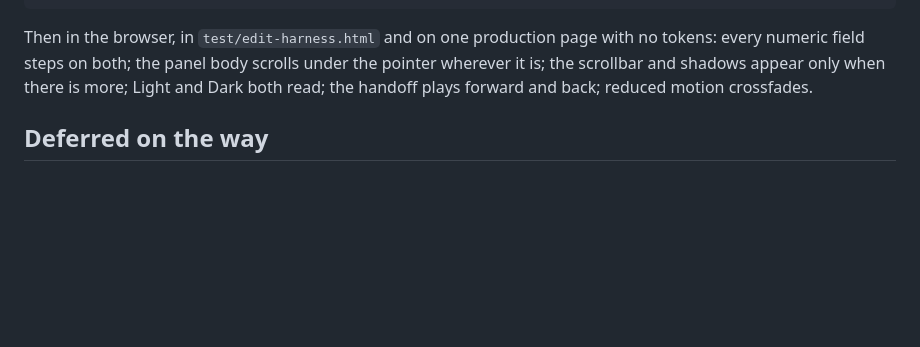
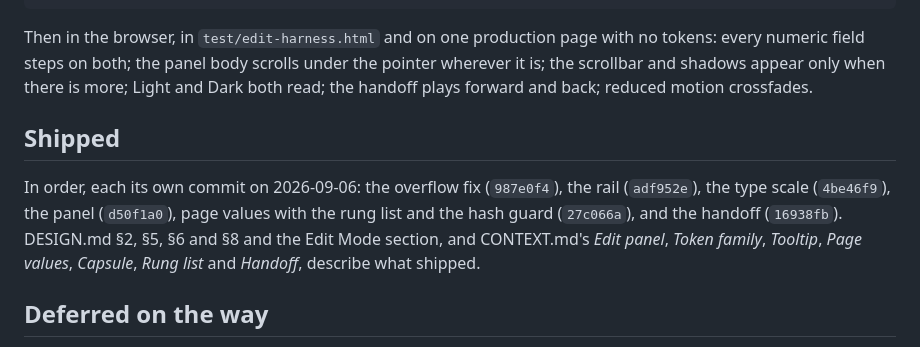
Before and after one commit to Jingquank/Claude-Code-Probe, a Markdown page: docs/EDIT-PANEL-PLAN.md, the part around the change. Rendered like a GitHub page; blank space fills up the shorter version.

```diff
--- a/docs/EDIT-PANEL-PLAN.md
+++ b/docs/EDIT-PANEL-PLAN.md
@@ -205,6 +205,16 @@ under the pointer wherever it is; the scrollbar and shadows appear only when
 there is more; Light and Dark both read; the handoff plays forward and back;
 reduced motion crossfades.
 
+## Shipped
+
+In order, each its own commit on 2026-09-06: the overflow fix (`987e0f4`),
+the rail (`adf952e`), the type scale (`4be46f9`), the panel (`d50f1a0`), page
+values with the rung list and the hash guard (`27c066a`), and the handoff
+(`16938fb`).
+DESIGN.md §2, §5, §6 and §8 and the Edit Mode section, and CONTEXT.md's
+*Edit panel*, *Token family*, *Tooltip*, *Page values*, *Capsule*, *Rung
+list* and *Handoff*, describe what shipped.
+
 ## Deferred on the way
 
 Two items of the harvest coverage did not ship in round four's token step.
```
Also changed, not shown: CONTEXT.md (+19 -4 lines), DESIGN.md (+17 -1 lines).
